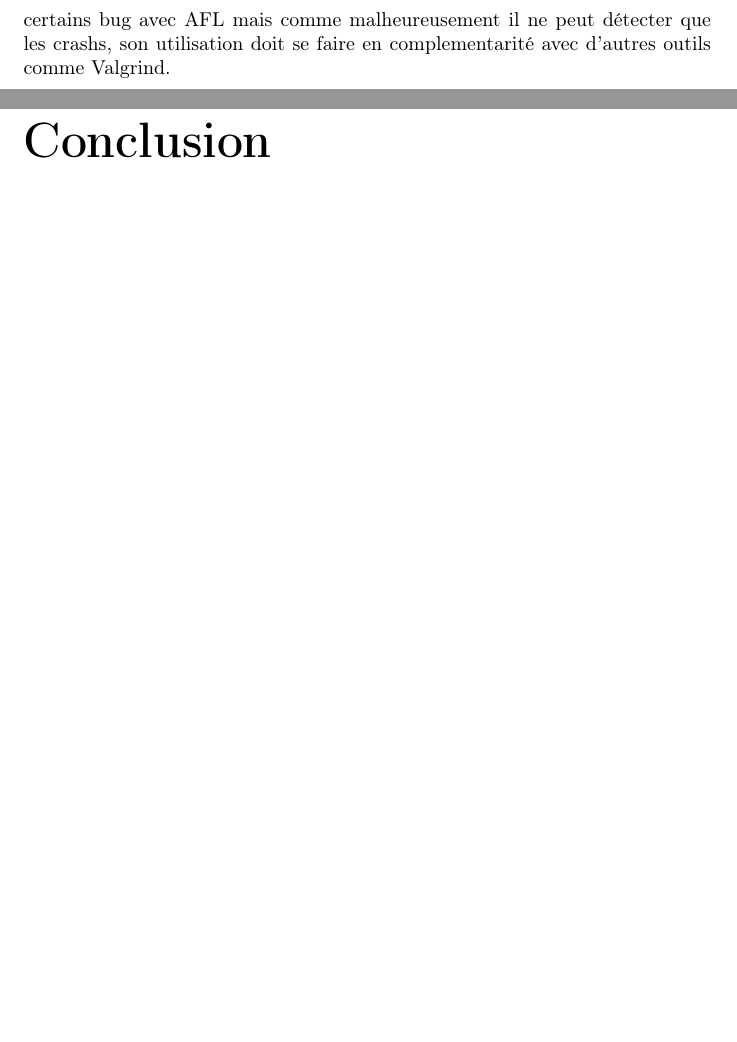
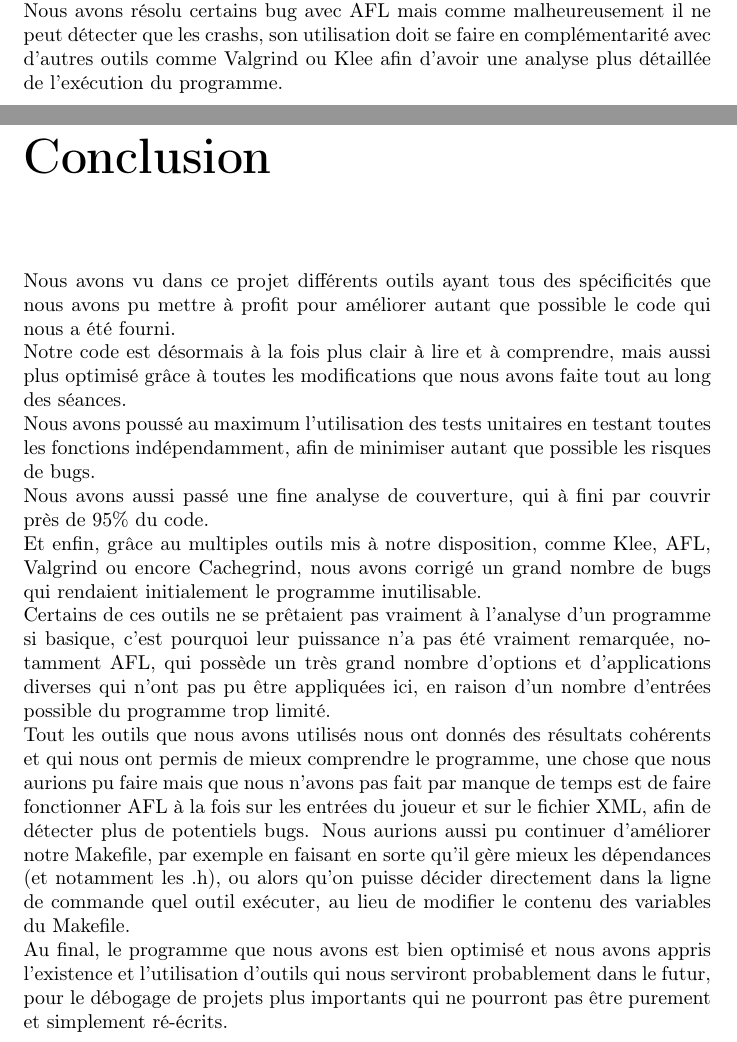
Before and after one commit to ThomasVandendorpe/Projetlaulau, a LaTeX document (Projet/doc/dossierMOCA.tex): two parts of pages 17 and 18 of 18, joined at a grey line, cut so that both start at the same text, the shorter picture padded with empty space. Compiled offline with pdfLaTeX.

Commit message:
ajout de la conclusion au CR + correction de fautes

```diff
--- a/Projet/doc/dossierMOCA.tex
+++ b/Projet/doc/dossierMOCA.tex
@@ -414,9 +414,41 @@ Nous pouvons voir un très grand nombre de crashs uniques, voici maintenant l'é
   \includegraphics[width=13cm]{captureafl2.png}
 \textbf{\textit{Figure 2 : Exécution d'AFL sur le programme modifié.}}
 \end{center}
-
-Comme nous pouvons le constater, les crashs ont disparus grâce aux modifications que les différents outils nous ont amené à faire, nous avons résolu certains bug avec AFL mais comme malheureusement il ne peut détecter que les crashs, son utilisation doit se faire en complementarité avec d'autres outils comme Valgrind.
+\newpage
+Comme nous pouvons le constater, les crashs ont disparus grâce aux modifications que les différents outils nous ont amené à faire et tout les aspects importants ont été améliorés. Il est à noter que la plupart des "time-outs" proviennent de fonctions scanf qu'AFL considère comme étant trop lente à s'exécuter. Il est difficile de trouver une solution à ce problème, le moyen le plus simple étant de donner à AFL un temps de time-out plus conséquent.
+\newline
+Nous avons résolu certains bug avec AFL mais comme malheureusement il ne peut détecter que les crashs, son utilisation doit se faire en complémentarité avec d'autres outils comme Valgrind ou Klee afin d'avoir une analyse plus détaillée de l'exécution du programme.
 
 \chapter{Conclusion}
+Nous avons vu dans ce projet différents outils ayant tous des spécificités que nous avons pu mettre à profit pour améliorer autant que possible le code qui nous a été fourni.
+\newline
+Notre code est désormais à la fois plus clair à lire et à comprendre, mais aussi plus optimisé grâce à toutes les modifications que nous avons faite tout au long des séances.
+\newline
+Nous avons poussé au maximum l'utilisation des tests unitaires en testant toutes les fonctions indépendamment, afin de minimiser autant que possible les risques de bugs.
+\newline
+Nous avons aussi passé une fine analyse de couverture, qui à fini par couvrir près de 95\% du code.
+\newline
+Et enfin, grâce au multiples outils mis à notre disposition, comme Klee, AFL, Valgrind ou encore Cachegrind, nous avons corrigé un grand nombre de bugs qui rendaient initialement le programme inutilisable.
+\newline
+Certains de ces outils ne se prêtaient pas vraiment à l'analyse d'un programme si basique, c'est pourquoi leur puissance n'a pas été vraiment remarquée, notamment AFL, qui possède un très grand nombre d'options et d'applications diverses qui n'ont pas pu être appliquées ici, en raison d'un nombre d'entrées possible du programme trop limité.
+\newline
+Tout les outils que nous avons utilisés nous ont donnés des résultats cohérents et qui nous ont permis de mieux comprendre le programme, une chose que nous aurions pu faire mais que nous n'avons pas fait par manque de temps est de faire fonctionner AFL à la fois sur les entrées du joueur et sur le fichier XML, afin de détecter plus de potentiels bugs.
+Nous aurions aussi pu continuer d'améliorer notre Makefile, par exemple en faisant en sorte qu'il gère mieux les dépendances (et notamment les .h), ou alors qu'on puisse décider directement dans la ligne de commande quel outil exécuter, au lieu de modifier le contenu des variables du Makefile.
+\newline
+Au final, le programme que nous avons est bien optimisé et nous avons appris l'existence et l'utilisation d'outils qui nous serviront probablement dans le futur, pour le débogage de projets plus importants qui ne pourront pas être purement et simplement ré-écrits.
+
+
+
+
+
+
+
+
+
+
+
+
+
+
 
 \end{document}
```
Also changed, not shown: Projet/doc/dossierMOCA.pdf.
